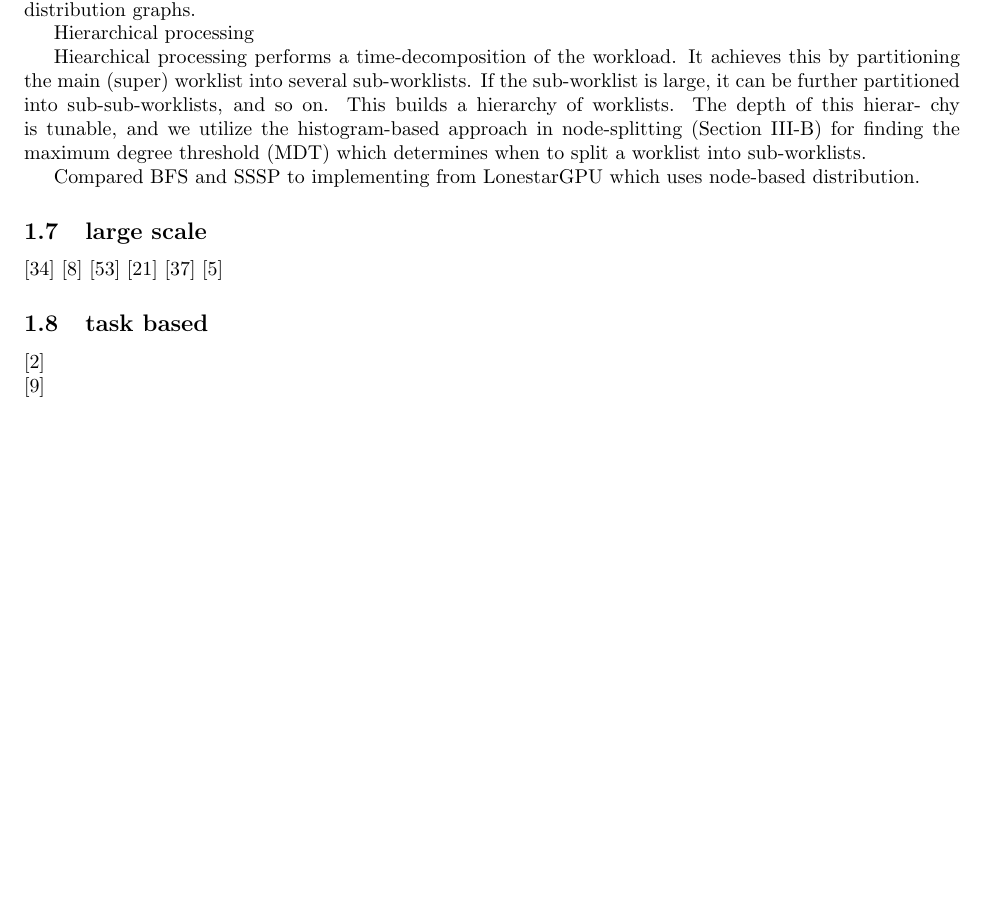
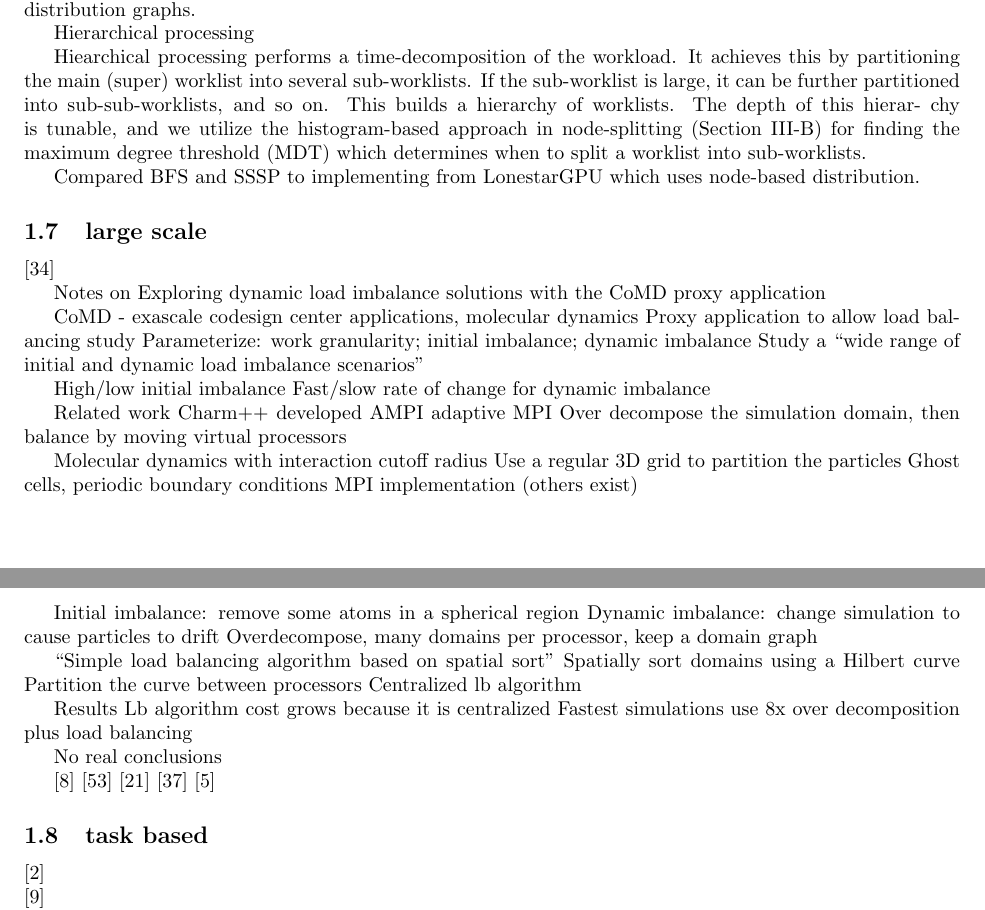
Before and after one commit to aheirich/load_balancing, a LaTeX document (bibliography/load_balancing_bibliography.tex): part of page 12 of 30 before the commit and two parts of pages 12 and 13 of 30 after it, the two joined at a grey line, cut so that both start at the same text, the shorter picture padded with empty space. Compiled offline with pdfLaTeX.

Commit message:
added review of Exploring dynamic load imbalance solutions with the CoMD proxy application

```diff
--- a/bibliography/load_balancing_bibliography.tex
+++ b/bibliography/load_balancing_bibliography.tex
@@ -944,6 +944,43 @@ Compared BFS and SSSP to implementing from LonestarGPU which uses node-based dis
 \subsection{large scale}
 
 \cite{PEARCE2017}
+
+
+Notes on Exploring dynamic load imbalance solutions with the CoMD proxy application
+
+CoMD - exascale codesign center applications, molecular dynamics
+Proxy application to allow load balancing study
+Parameterize: work granularity; initial imbalance; dynamic imbalance
+Study a “wide range of initial and dynamic load imbalance scenarios”
+
+High/low initial imbalance
+Fast/slow rate of change for dynamic imbalance
+
+Related work
+Charm++ developed AMPI adaptive MPI
+Over decompose the simulation domain, then balance by moving virtual processors
+
+Molecular dynamics with interaction cutoff radius
+Use a regular 3D grid to partition the particles
+Ghost cells, periodic boundary conditions
+MPI implementation (others exist)
+
+Initial imbalance: remove some atoms in a spherical region
+Dynamic imbalance: change simulation to cause particles to drift
+Overdecompose, many domains per processor, keep a domain graph
+
+“Simple load balancing algorithm based on spatial sort”
+Spatially sort domains using a Hilbert curve
+Partition the curve between processors
+Centralized lb algorithm
+
+Results
+Lb algorithm cost grows because it is centralized
+Fastest simulations use 8x over decomposition plus load balancing
+
+No real conclusions
+
+
 \cite{BERLINSKA201814}
 \cite{8017633}
 \cite{DEVINE2005133}
```
Also changed, not shown: bibliography/load_balancing_bibliography.pdf, papers/2017__proxy_application_1-s2.0-S0167739X17300560-main.pdf (renamed from papers/2018_proxy_application_1-s2.0-S0167739X17300560-main.pdf).
